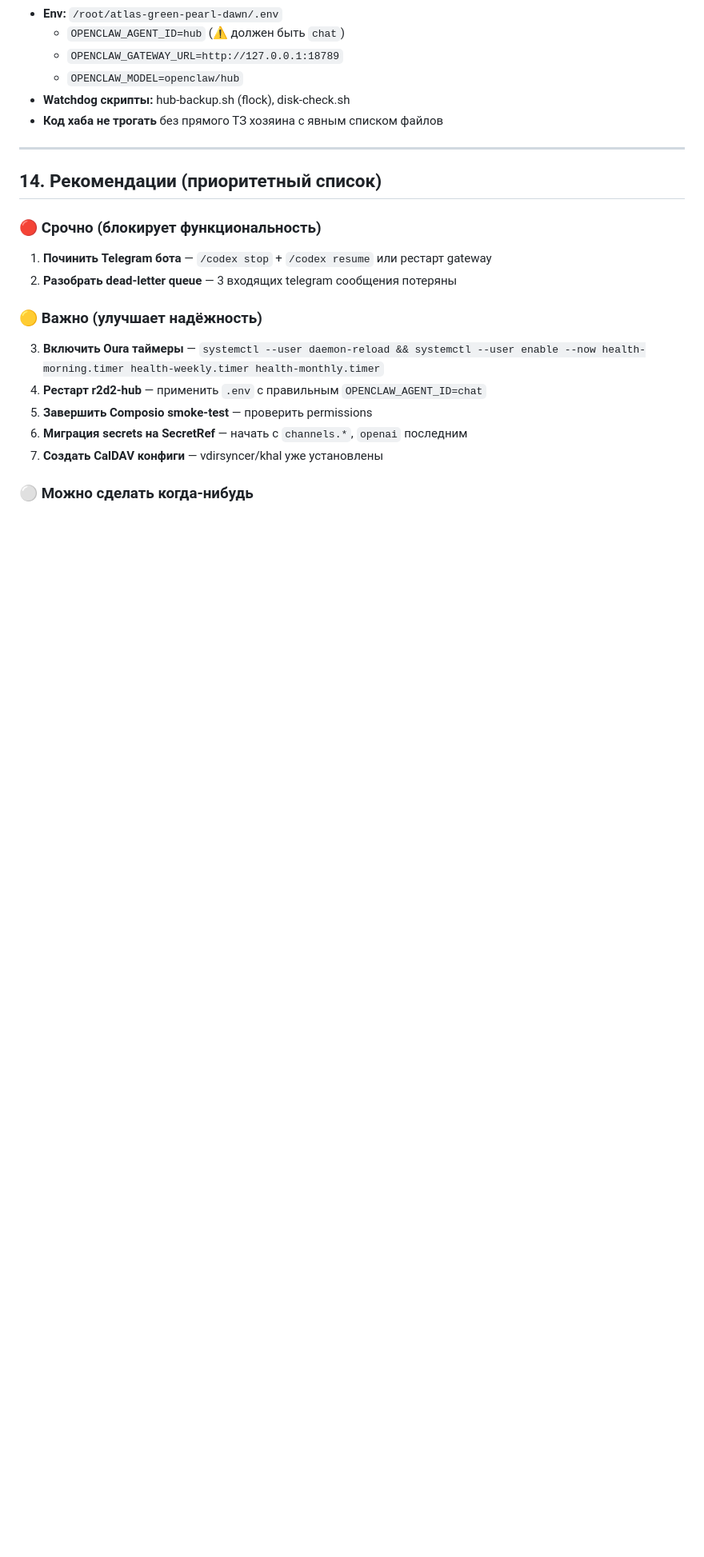
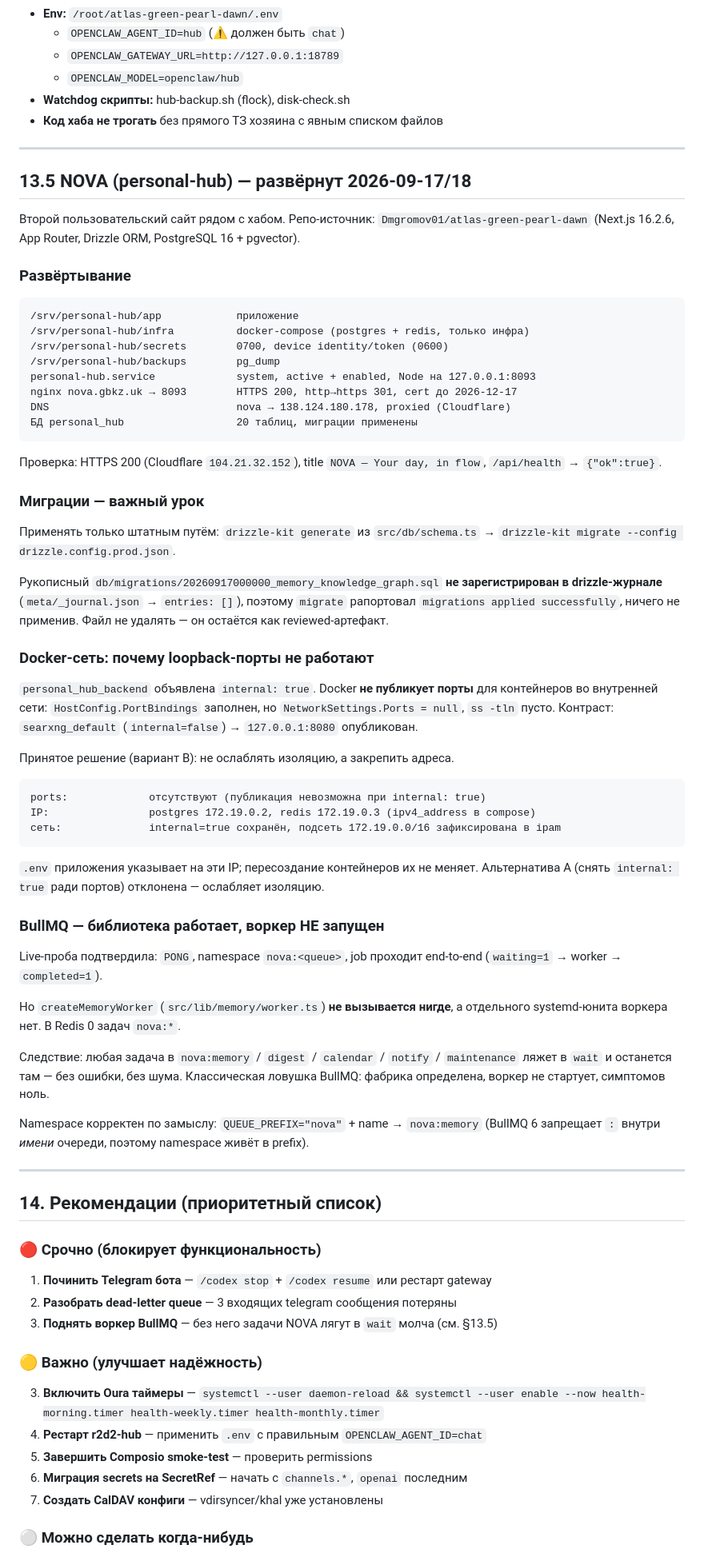
Before and after one commit to Dmgromov01/openclaw-workspace, a Markdown page: ARCHITECTURE.md, the part around one of its changes. Shown at 80% size. Rendered like a GitHub page; blank space fills up the shorter version.

Commit message:
docs: add NOVA deployment, Docker internal-network, BullMQ findings to ARCHITECTURE.md
- New section 13.5: NOVA (personal-hub) - deploy layout, nova.gbkz.uk,
  personal-hub.service :8093, 20 tables
- Migration lesson: hand-written SQL absent from drizzle journal, migrate
  reported success without applying anything
- Docker: internal: true blocks port publishing; pinned IPs 172.19.0.2/.3
  with internal network kept intact
- BullMQ: live probe passed end-to-end, but createMemoryWorker is never
  called - jobs would sit in wait silently
- Services/nginx tables, update date, issues, priorities, version history

````diff
--- a/ARCHITECTURE.md
+++ b/ARCHITECTURE.md
@@ -413,12 +418,79 @@ ls cat head tail df journalctl date uname free zramctl mkdir mv tar gpg git ss c
 
 ---
 
+## 13.5 NOVA (personal-hub) — развёрнут 2026-09-17/18
+
+Второй пользовательский сайт рядом с хабом. Репо-источник: `Dmgromov01/atlas-green-pearl-dawn`
+(Next.js 16.2.6, App Router, Drizzle ORM, PostgreSQL 16 + pgvector).
+
+### Развёртывание
+
+```
+/srv/personal-hub/app            приложение
+/srv/personal-hub/infra          docker-compose (postgres + redis, только инфра)
+/srv/personal-hub/secrets        0700, device identity/token (0600)
+/srv/personal-hub/backups        pg_dump
+personal-hub.service             system, active + enabled, Node на 127.0.0.1:8093
+nginx nova.gbkz.uk → 8093        HTTPS 200, http→https 301, cert до 2026-12-17
+DNS                              nova → 138.124.180.178, proxied (Cloudflare)
+БД personal_hub                  20 таблиц, миграции применены
+```
+
+Проверка: HTTPS 200 (Cloudflare `104.21.32.152`), title `NOVA — Your day, in flow`,
+`/api/health` → `{"ok":true}`.
+
+### Миграции — важный урок
+
+Применять только штатным путём: `drizzle-kit generate` из `src/db/schema.ts` →
+`drizzle-kit migrate --config drizzle.config.prod.json`.
+
+Рукописный `db/migrations/20260917000000_memory_knowledge_graph.sql` **не зарегистрирован
+в drizzle-журнале** (`meta/_journal.json` → `entries: []`), поэтому `migrate`
+рапортовал `migrations applied successfully`, ничего не применив. Файл не удалять —
+он остаётся как reviewed-артефакт.
+
+### Docker-сеть: почему loopback-порты не работают
+
+`personal_hub_backend` объявлена `internal: true`. Docker **не публикует порты**
+для контейнеров во внутренней сети: `HostConfig.PortBindings` заполнен, но
+`NetworkSettings.Ports = null`, `ss -tln` пусто. Контраст: `searxng_default`
+(`internal=false`) → `127.0.0.1:8080` опубликован.
+
+Принятое решение (вариант B): не ослаблять изоляцию, а закрепить адреса.
+
+```
+ports:             отсутствуют (публикация невозможна при internal: true)
+IP:                postgres 172.19.0.2, redis 172.19.0.3 (ipv4_address в compose)
+сеть:              internal=true сохранён, подсеть 172.19.0.0/16 зафиксирована в ipam
+```
+
+`.env` приложения указывает на эти IP; пересоздание контейнеров их не меняет.
+Альтернатива A (снять `internal: true` ради портов) отклонена — ослабляет изоляцию.
+
+### BullMQ — библиотека работает, воркер НЕ запущен
+
+Live-проба подтвердила: `PONG`, namespace `nova:<queue>`, job проходит end-to-end
+(`waiting=1` → worker → `completed=1`).
+
+Но `createMemoryWorker` (`src/lib/memory/worker.ts`) **не вызывается нигде**, а
+отдельного systemd-юнита воркера нет. В Redis 0 задач `nova:*`.
+
+Следствие: любая задача в `nova:memory` / `digest` / `calendar` / `notify` /
+`maintenance` ляжет в `wait` и останется там — без ошибки, без шума. Классическая
+ловушка BullMQ: фабрика определена, воркер не стартует, симптомов ноль.
+
+Namespace корректен по замыслу: `QUEUE_PREFIX="nova"` + name → `nova:memory`
+(BullMQ 6 запрещает `:` внутри *имени* очереди, поэтому namespace живёт в prefix).
+
+---
+
 ## 14. Рекомендации (приоритетный список)
 
 ### 🔴 Срочно (блокирует функциональность)
 
 1. **Починить Telegram бота** — `/codex stop` + `/codex resume` или рестарт gateway
 2. **Разобрать dead-letter queue** — 3 входящих telegram сообщения потеряны
+3. **Поднять воркер BullMQ** — без него задачи NOVA лягут в `wait` молча (см. §13.5)
 
 ### 🟡 Важно (улучшает надёжность)
 
````
Also changed, not shown: other parts of ARCHITECTURE.md (+9 -2 lines).
